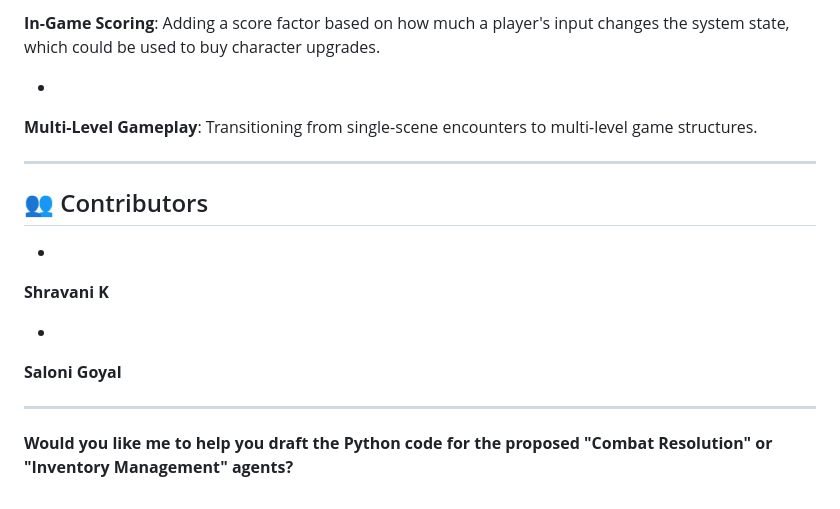
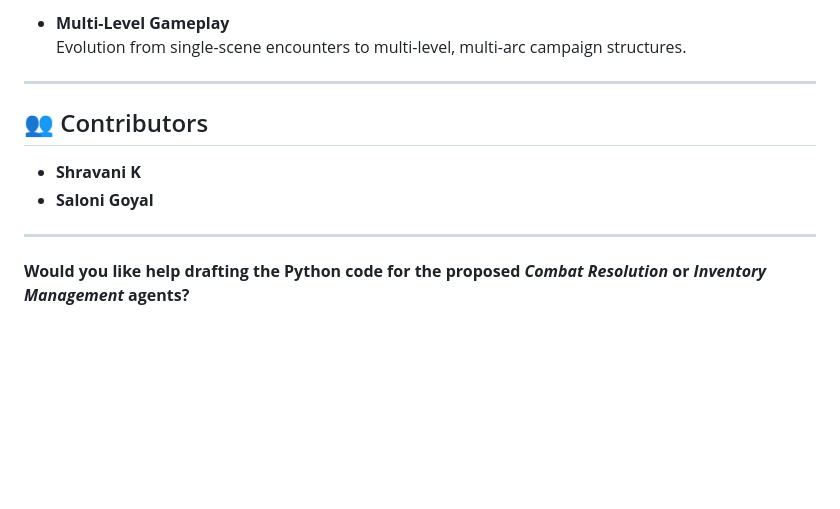
Before and after one commit to shravanikalmali/HackIIIT25---Virtual-Dungeons-Dragons, a Markdown page: README.md, the part around one of its changes. Rendered like a GitHub page; blank space fills up the shorter version.

```diff
--- a/README.md
+++ b/README.md
@@ -167,27 +142,14 @@ The game follows a structured initialization and gameplay loop:
 
-
-*
-**In-Game Scoring**: Adding a score factor based on how much a player's input changes the system state, which could be used to buy character upgrades.
-
-
-*
-**Multi-Level Gameplay**: Transitioning from single-scene encounters to multi-level game structures.
-
-
+- **Multi-Level Gameplay**
+  Evolution from single-scene encounters to multi-level, multi-arc campaign structures.
 
 ---
 
 ## 👥 Contributors
 
-*
-**Shravani K**
-
-
-*
-**Saloni Goyal**
-
-
+- **Shravani K**
+- **Saloni Goyal**
 
 ---
 
-**Would you like me to help you draft the Python code for the proposed "Combat Resolution" or "Inventory Management" agents?**
+**Would you like help drafting the Python code for the proposed _Combat Resolution_ or _Inventory Management_ agents?**
```
Also changed, not shown: other parts of README.md (+70 -95 lines).
